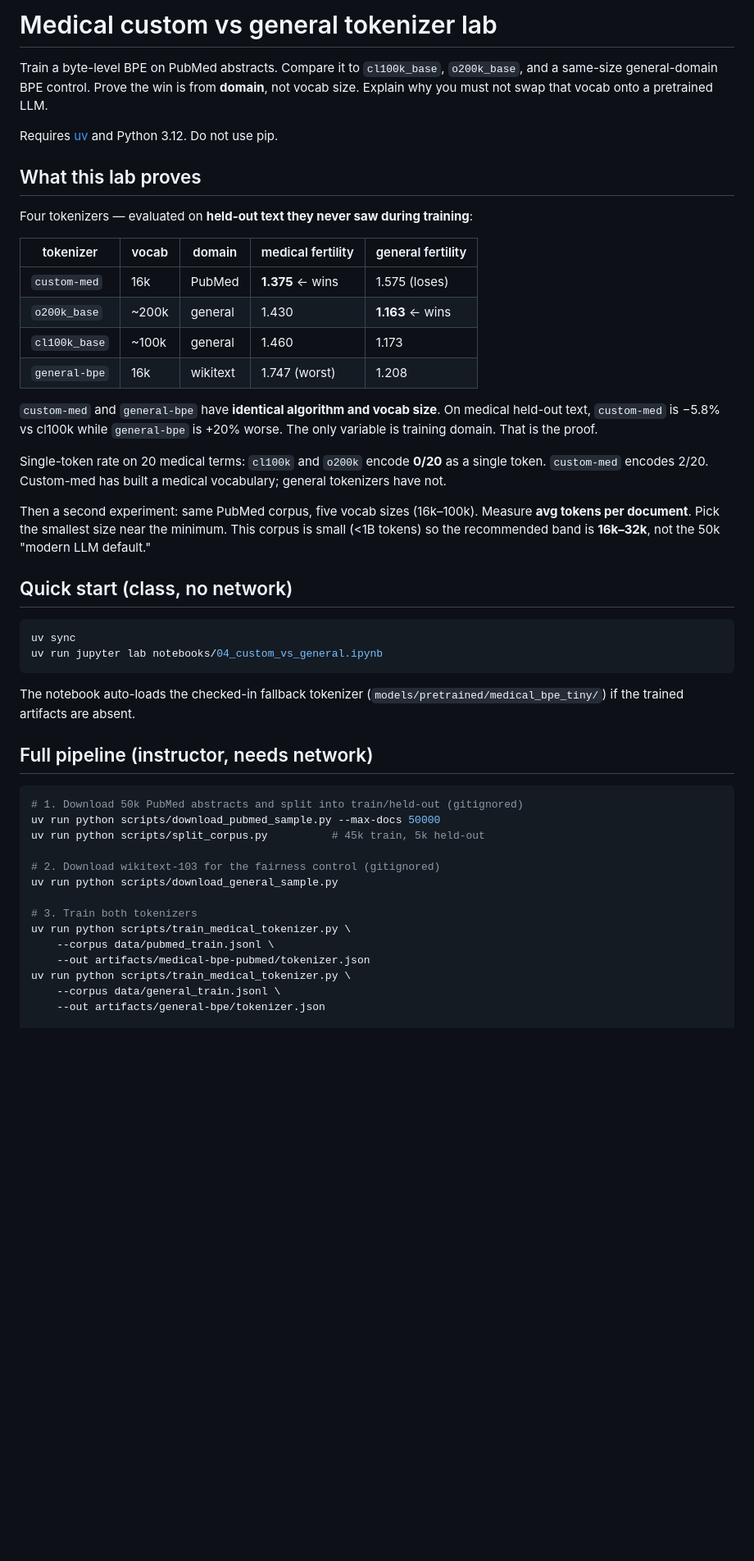
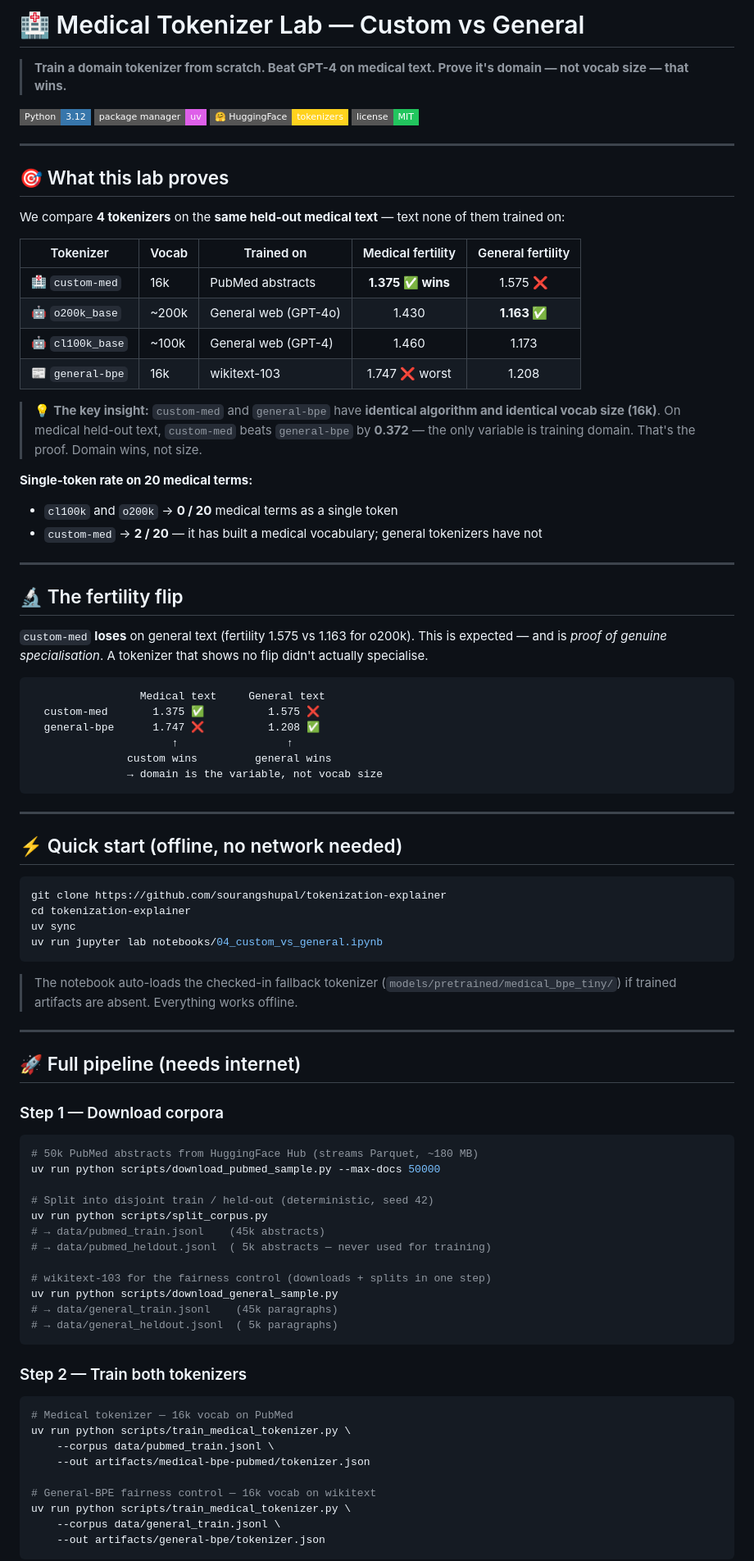
Before and after one commit to sourangshupal/tokenization-explainer, a Markdown page: README.md, the part around one of its changes. Shown at 82% size. GitHub-like rendering; badges without logos; blank space fills up the shorter version.

Commit message:
docs: rewrite README with emojis, badges, improved structure, remove instructor refs
Co-authored-by: Cursor <cursoragent@cursor.com>

````diff
--- a/README.md
+++ b/README.md
@@ -1,58 +1,93 @@
-# Medical custom vs general tokenizer lab
+# 🏥 Medical Tokenizer Lab — Custom vs General
 
-Train a byte-level BPE on PubMed abstracts. Compare it to `cl100k_base`, `o200k_base`, and a
-same-size general-domain BPE control. Prove the win is from **domain**, not vocab size. Explain
-why you must not swap that vocab onto a pretrained LLM.
+> **Train a domain tokenizer from scratch. Beat GPT-4 on medical text. Prove it's domain — not vocab size — that wins.**
 
-Requires [uv](https://docs.astral.sh/uv/) and Python 3.12. Do not use pip.
+![Python](https://img.shields.io/badge/Python-3.12-3776AB?style=flat-square&logo=python&logoColor=white)
+![uv](https://img.shields.io/badge/package%20manager-uv-DE5FE9?style=flat-square)
+![HuggingFace](https://img.shields.io/badge/🤗%20HuggingFace-tokenizers-FFD21E?style=flat-square)
+![License](https://img.shields.io/badge/license-MIT-22C55E?style=flat-square)
 
-## What this lab proves
+---
 
-Four tokenizers — evaluated on **held-out text they never saw during training**:
+## 🎯 What this lab proves
 
-| tokenizer | vocab | domain | medical fertility | general fertility |
-|-----------|-------|--------|-------------------|-------------------|
-| `custom-med` | 16k | PubMed | **1.375** ← wins | 1.575 (loses) |
-| `o200k_base` | ~200k | general | 1.430 | **1.163** ← wins |
-| `cl100k_base` | ~100k | general | 1.460 | 1.173 |
-| `general-bpe` | 16k | wikitext | 1.747 (worst) | 1.208 |
+We compare **4 tokenizers** on the **same held-out medical text** — text none of them trained on:
 
-`custom-med` and `general-bpe` have **identical algorithm and vocab size**. On medical held-out
-text, `custom-med` is −5.8% vs cl100k while `general-bpe` is +20% worse. The only variable is
-training domain. That is the proof.
+| Tokenizer | Vocab | Trained on | Medical fertility | General fertility |
+|-----------|-------|-----------|:-----------------:|:-----------------:|
+| 🏥 `custom-med` | 16k | PubMed abstracts | **1.375 ✅ wins** | 1.575 ❌ |
+| 🤖 `o200k_base` | ~200k | General web (GPT-4o) | 1.430 | **1.163 ✅** |
+| 🤖 `cl100k_base` | ~100k | General web (GPT-4) | 1.460 | 1.173 |
+| 📰 `general-bpe` | 16k | wikitext-103 | 1.747 ❌ worst | 1.208 |
 
-Single-token rate on 20 medical terms: `cl100k` and `o200k` encode **0/20** as a single token.
-`custom-med` encodes 2/20. Custom-med has built a medical vocabulary; general tokenizers have not.
+> 💡 **The key insight:** `custom-med` and `general-bpe` have **identical algorithm and identical vocab size (16k)**.
+> On medical held-out text, `custom-med` beats `general-bpe` by **0.372** — the only variable is training domain.
+> That's the proof. Domain wins, not size.
 
-Then a second experiment: same PubMed corpus, five vocab sizes (16k–100k). Measure **avg tokens
-per document**. Pick the smallest size near the minimum. This corpus is small (<1B tokens) so
-the recommended band is **16k–32k**, not the 50k "modern LLM default."
+**Single-token rate on 20 medical terms:**
+- `cl100k` and `o200k` → **0 / 20** medical terms as a single token
+- `custom-med` → **2 / 20** — it has built a medical vocabulary; general tokenizers have not
 
-## Quick start (class, no network)
+---
+
+## 🔬 The fertility flip
+
+`custom-med` **loses** on general text (fertility 1.575 vs 1.163 for o200k). This is expected — and is *proof of genuine specialisation*. A tokenizer that shows no flip didn't actually specialise.
+
+```
+                 Medical text     General text
+  custom-med       1.375 ✅          1.575 ❌
+  general-bpe      1.747 ❌          1.208 ✅
+                      ↑                 ↑
+               custom wins         general wins
+               → domain is the variable, not vocab size
+```
+
+---
+
+## ⚡ Quick start (offline, no network needed)
 
 ```bash
+git clone https://github.com/sourangshupal/tokenization-explainer
+cd tokenization-explainer
 uv sync
 uv run jupyter lab notebooks/04_custom_vs_general.ipynb
 ```
 
-The notebook auto-loads the checked-in fallback tokenizer (`models/pretrained/medical_bpe_tiny/`)
-if the trained artifacts are absent.
+> The notebook auto-loads the checked-in fallback tokenizer (`models/pretrained/medical_bpe_tiny/`) if trained artifacts are absent. Everything works offline.
 
-## Full pipeline (instructor, needs network)
+---
+
+## 🚀 Full pipeline (needs internet)
+
+### Step 1 — Download corpora
 
 ```bash
-# 1. Download 50k PubMed abstracts and split into train/held-out (gitignored)
+# 50k PubMed abstracts from HuggingFace Hub (streams Parquet, ~180 MB)
 uv run python scripts/download_pubmed_sample.py --max-docs 50000
-uv run python scripts/split_corpus.py          # 45k train, 5k held-out
 
-# 2. Download wikitext-103 for the fairness control (gitignored)
+# Split into disjoint train / held-out (deterministic, seed 42)
+uv run python scripts/split_corpus.py
+# → data/pubmed_train.jsonl    (45k abstracts)
+# → data/pubmed_heldout.jsonl  ( 5k abstracts — never used for training)
+
+# wikitext-103 for the fairness control (downloads + splits in one step)
 uv run python scripts/download_general_sample.py
+# → data/general_train.jsonl    (45k paragraphs)
+# → data/general_heldout.jsonl  ( 5k paragraphs)
+```
 
-# 3. Train both tokenizers
+### Step 2 — Train both tokenizers
+
+```bash
+# Medical tokenizer — 16k vocab on PubMed
 uv run python scripts/train_medical_tokenizer.py \
     --corpus data/pubmed_train.jsonl \
     --out artifacts/medical-bpe-pubmed/tokenizer.json
+
+# General-BPE fairness control — 16k vocab on wikitext
 uv run python scripts/train_medical_tokenizer.py \
     --corpus data/general_train.jsonl \
     --out artifacts/general-bpe/tokenizer.json
+```
 
````
Also changed, not shown: other parts of README.md (+123 -63 lines).
